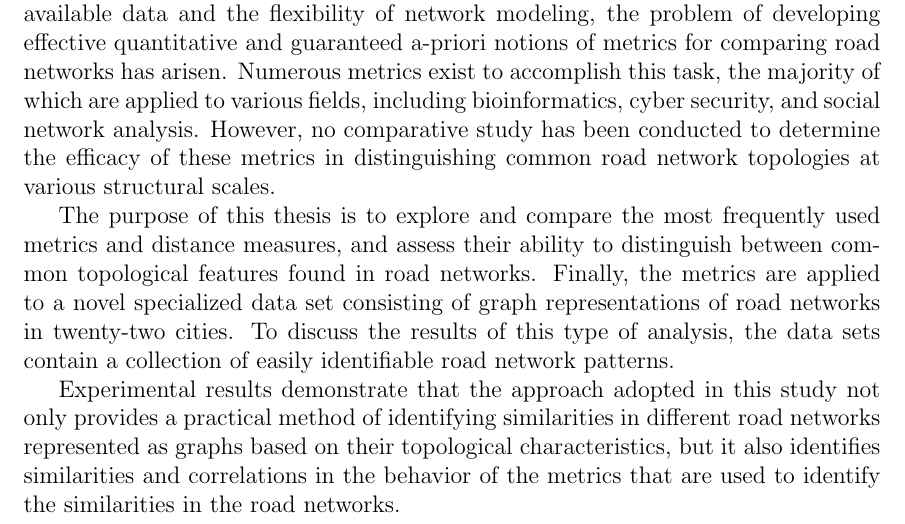
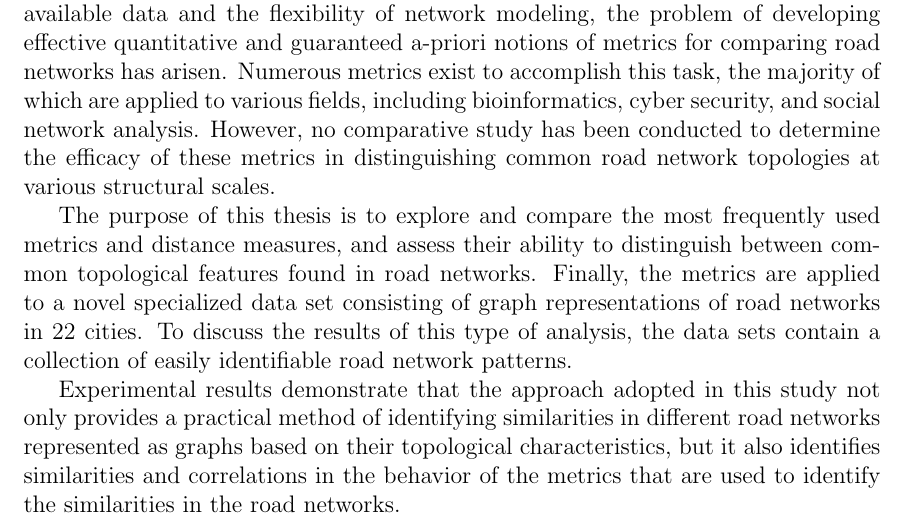
Before and after one commit to ogunreku/Praise-Ogunreku-Master-Thesis, a LaTeX thesis (main.tex, which reads Contents/Abstract.tex): part of page 5 of 83, cut so that both start at the same text. Compiled offline with pdfLaTeX.

Commit message:
Fixed Typo Changes

```diff
--- a/Contents/Abstract.tex
+++ b/Contents/Abstract.tex
@@ -6,6 +6,6 @@ Understanding the similarities of city road network structures is a difficult bu
 
 With recent advancements in GIS and graph theory, and the rapid growth of available data and the flexibility of network modeling, the problem of developing effective quantitative and guaranteed a-priori notions of metrics for comparing road networks has arisen. Numerous metrics exist to accomplish this task, the majority of which are applied to various fields, including bioinformatics, cyber security, and social network analysis. However, no comparative study has been conducted to determine the efficacy of these metrics in distinguishing common road network topologies at various structural scales.
 
-The purpose of this thesis is to explore and compare the most frequently used metrics and distance measures, and assess their ability to distinguish between common topological features found in road networks. Finally, the metrics are applied to a novel specialized data set consisting of graph representations of road networks in twenty-two cities. To discuss the results of this type of analysis, the data sets contain a collection of easily identifiable road network patterns.
+The purpose of this thesis is to explore and compare the most frequently used metrics and distance measures, and assess their ability to distinguish between common topological features found in road networks. Finally, the metrics are applied to a novel specialized data set consisting of graph representations of road networks in 22 cities. To discuss the results of this type of analysis, the data sets contain a collection of easily identifiable road network patterns.
 
 Experimental results demonstrate that the approach adopted in this study not only provides a practical method of identifying similarities in different road networks represented as graphs based on their topological characteristics, but it also identifies similarities and correlations in the behavior of the metrics that are used to identify the similarities in the road networks.
```
